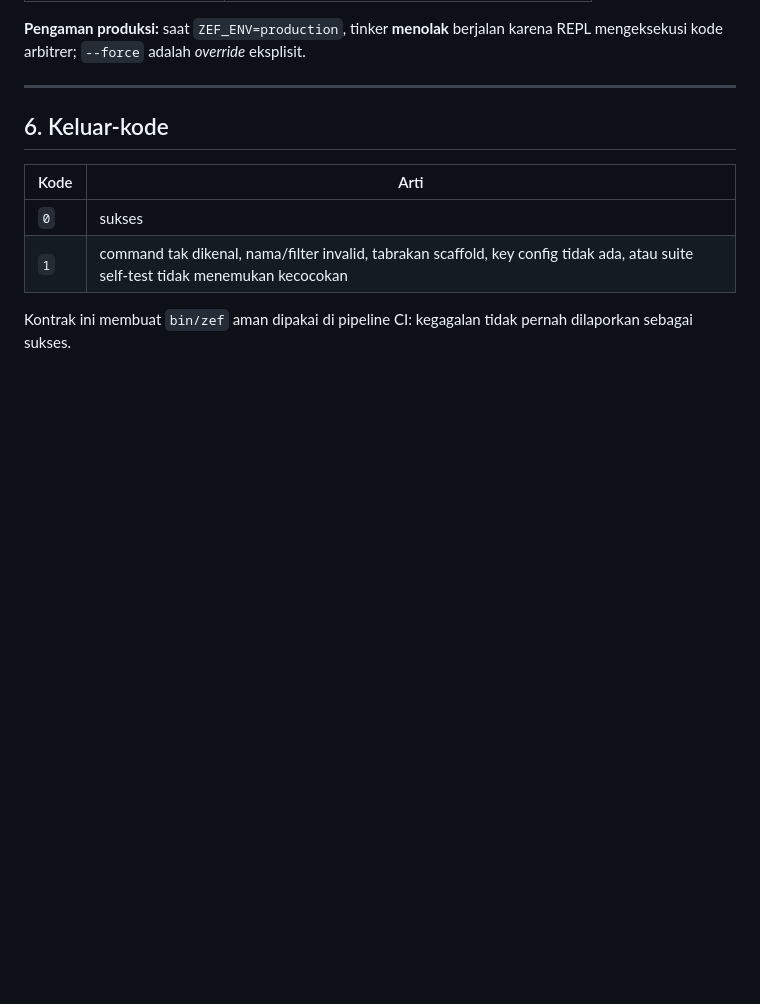
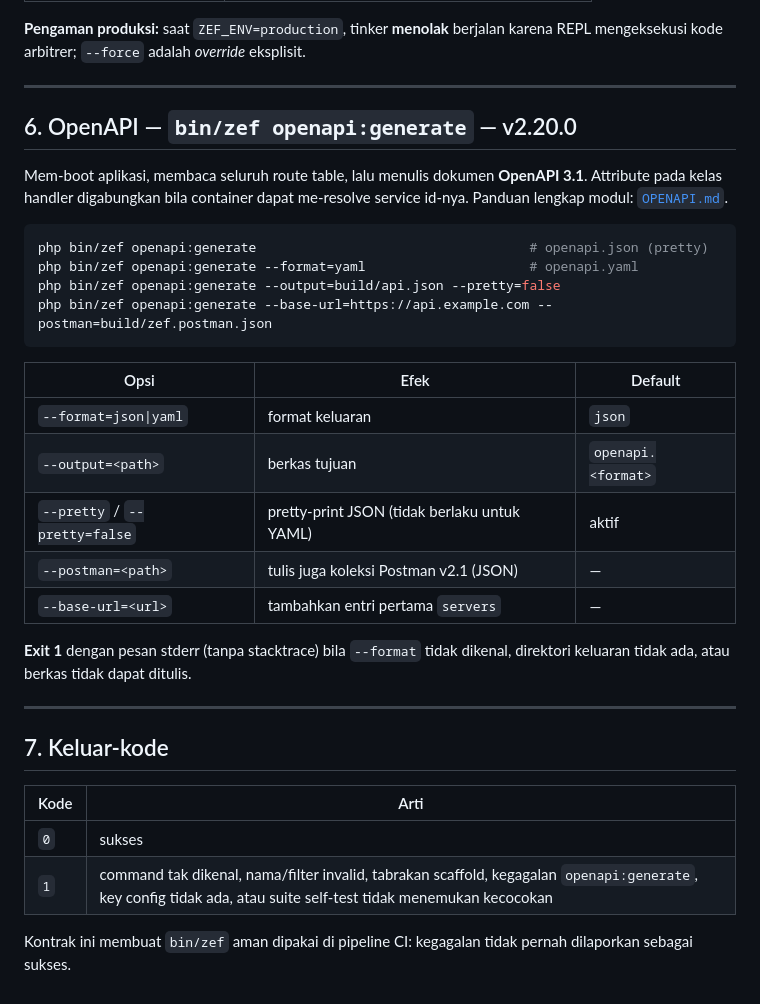
Before and after one commit to mbetixz/zef-framework, a Markdown page: docs/CLI.md, the part around the change. GitHub-like rendering; blank space fills up the shorter version.

````diff
--- a/docs/CLI.md
+++ b/docs/CLI.md
@@ -183,12 +183,38 @@ REPL mengeksekusi kode arbitrer; `--force` adalah *override* eksplisit.
 
 ---
 
-## 6. Keluar-kode
+## 6. OpenAPI — `bin/zef openapi:generate` — v2.20.0
+
+Mem-boot aplikasi, membaca seluruh route table, lalu menulis dokumen
+**OpenAPI 3.1**. Attribute pada kelas handler digabungkan bila container dapat
+me-resolve service id-nya. Panduan lengkap modul: [`OPENAPI.md`](OPENAPI.md).
+
+```bash
+php bin/zef openapi:generate                                   # openapi.json (pretty)
+php bin/zef openapi:generate --format=yaml                     # openapi.yaml
+php bin/zef openapi:generate --output=build/api.json --pretty=false
+php bin/zef openapi:generate --base-url=https://api.example.com --postman=build/zef.postman.json
+```
+
+| Opsi | Efek | Default |
+|------|------|---------|
+| `--format=json\|yaml` | format keluaran | `json` |
+| `--output=<path>` | berkas tujuan | `openapi.<format>` |
+| `--pretty` / `--pretty=false` | pretty-print JSON (tidak berlaku untuk YAML) | aktif |
+| `--postman=<path>` | tulis juga koleksi Postman v2.1 (JSON) | — |
+| `--base-url=<url>` | tambahkan entri pertama `servers` | — |
+
+**Exit 1** dengan pesan stderr (tanpa stacktrace) bila `--format` tidak dikenal,
+direktori keluaran tidak ada, atau berkas tidak dapat ditulis.
+
+---
+
+## 7. Keluar-kode
 
 | Kode | Arti |
 |------|------|
 | `0` | sukses |
-| `1` | command tak dikenal, nama/filter invalid, tabrakan scaffold, key config tidak ada, atau suite self-test tidak menemukan kecocokan |
+| `1` | command tak dikenal, nama/filter invalid, tabrakan scaffold, kegagalan `openapi:generate`, key config tidak ada, atau suite self-test tidak menemukan kecocokan |
 
 Kontrak ini membuat `bin/zef` aman dipakai di pipeline CI: kegagalan tidak pernah
 dilaporkan sebagai sukses.
````
Also changed, not shown: docs/OPENAPI.md (added, +238 -0 lines), docs/README.md (+3 -1 lines).
